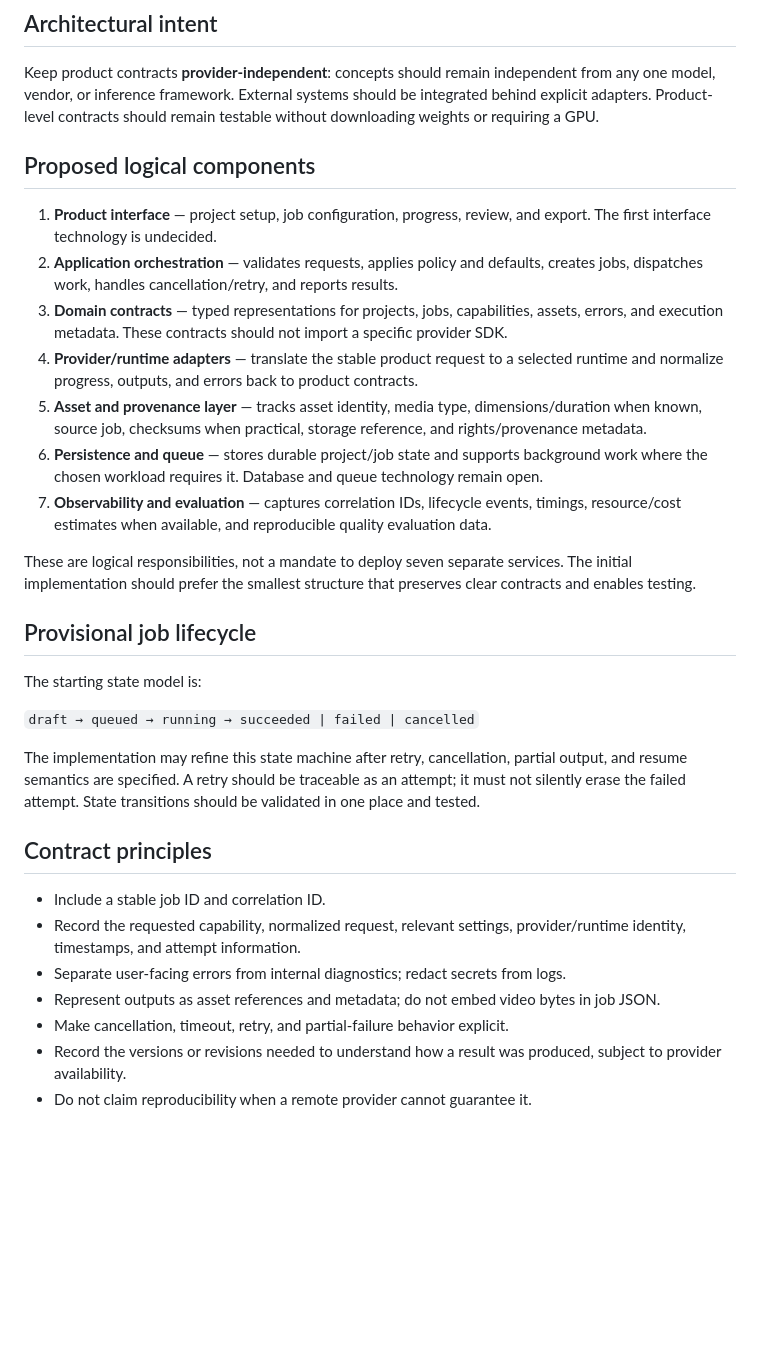
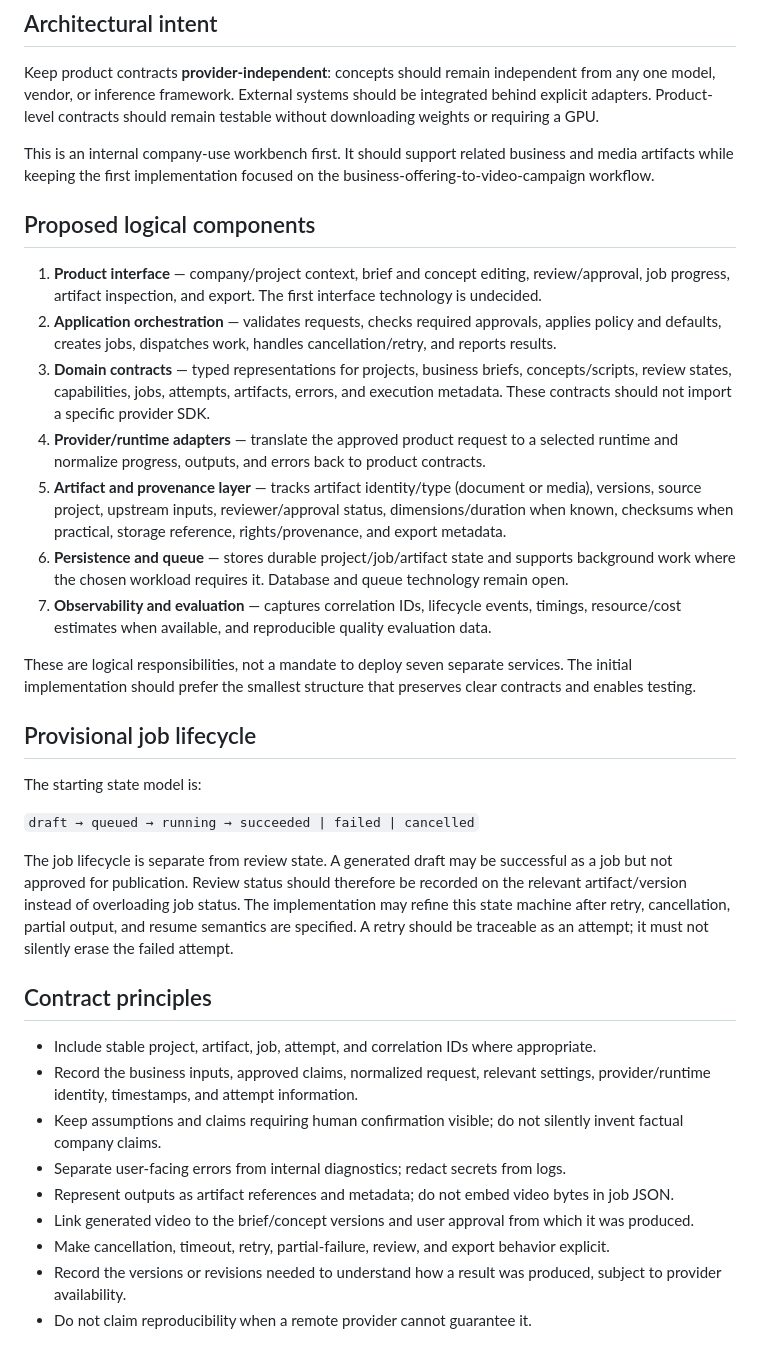
Before and after one commit to Loofy147/video-workbench, a Markdown page: docs/ARCHITECTURE.md, the part around the change. Rendered like a GitHub page; blank space fills up the shorter version.

Commit message:
docs: model reviewable business artifacts in architecture

```diff
--- a/docs/ARCHITECTURE.md
+++ b/docs/ARCHITECTURE.md
@@ -6,14 +6,16 @@
 
 Keep product contracts **provider-independent**: concepts should remain independent from any one model, vendor, or inference framework. External systems should be integrated behind explicit adapters. Product-level contracts should remain testable without downloading weights or requiring a GPU.
 
+This is an internal company-use workbench first. It should support related business and media artifacts while keeping the first implementation focused on the business-offering-to-video-campaign workflow.
+
 ## Proposed logical components
 
-1. **Product interface** — project setup, job configuration, progress, review, and export. The first interface technology is undecided.
-2. **Application orchestration** — validates requests, applies policy and defaults, creates jobs, dispatches work, handles cancellation/retry, and reports results.
-3. **Domain contracts** — typed representations for projects, jobs, capabilities, assets, errors, and execution metadata. These contracts should not import a specific provider SDK.
-4. **Provider/runtime adapters** — translate the stable product request to a selected runtime and normalize progress, outputs, and errors back to product contracts.
-5. **Asset and provenance layer** — tracks asset identity, media type, dimensions/duration when known, source job, checksums when practical, storage reference, and rights/provenance metadata.
-6. **Persistence and queue** — stores durable project/job state and supports background work where the chosen workload requires it. Database and queue technology remain open.
+1. **Product interface** — company/project context, brief and concept editing, review/approval, job progress, artifact inspection, and export. The first interface technology is undecided.
+2. **Application orchestration** — validates requests, checks required approvals, applies policy and defaults, creates jobs, dispatches work, handles cancellation/retry, and reports results.
+3. **Domain contracts** — typed representations for projects, business briefs, concepts/scripts, review states, capabilities, jobs, attempts, artifacts, errors, and execution metadata. These contracts should not import a specific provider SDK.
+4. **Provider/runtime adapters** — translate the approved product request to a selected runtime and normalize progress, outputs, and errors back to product contracts.
+5. **Artifact and provenance layer** — tracks artifact identity/type (document or media), versions, source project, upstream inputs, reviewer/approval status, dimensions/duration when known, checksums when practical, storage reference, rights/provenance, and export metadata.
+6. **Persistence and queue** — stores durable project/job/artifact state and supports background work where the chosen workload requires it. Database and queue technology remain open.
 7. **Observability and evaluation** — captures correlation IDs, lifecycle events, timings, resource/cost estimates when available, and reproducible quality evaluation data.
 
 These are logical responsibilities, not a mandate to deploy seven separate services. The initial implementation should prefer the smallest structure that preserves clear contracts and enables testing.
@@ -24,15 +26,17 @@ The starting state model is:
 
 `draft → queued → running → succeeded | failed | cancelled`
 
-The implementation may refine this state machine after retry, cancellation, partial output, and resume semantics are specified. A retry should be traceable as an attempt; it must not silently erase the failed attempt. State transitions should be validated in one place and tested.
+The job lifecycle is separate from review state. A generated draft may be successful as a job but not approved for publication. Review status should therefore be recorded on the relevant artifact/version instead of overloading job status. The implementation may refine this state machine after retry, cancellation, partial output, and resume semantics are specified. A retry should be traceable as an attempt; it must not silently erase the failed attempt.
 
 ## Contract principles
 
-- Include a stable job ID and correlation ID.
-- Record the requested capability, normalized request, relevant settings, provider/runtime identity, timestamps, and attempt information.
+- Include stable project, artifact, job, attempt, and correlation IDs where appropriate.
+- Record the business inputs, approved claims, normalized request, relevant settings, provider/runtime identity, timestamps, and attempt information.
+- Keep assumptions and claims requiring human confirmation visible; do not silently invent factual company claims.
 - Separate user-facing errors from internal diagnostics; redact secrets from logs.
-- Represent outputs as asset references and metadata; do not embed video bytes in job JSON.
-- Make cancellation, timeout, retry, and partial-failure behavior explicit.
+- Represent outputs as artifact references and metadata; do not embed video bytes in job JSON.
+- Link generated video to the brief/concept versions and user approval from which it was produced.
+- Make cancellation, timeout, retry, partial-failure, review, and export behavior explicit.
 - Record the versions or revisions needed to understand how a result was produced, subject to provider availability.
 - Do not claim reproducibility when a remote provider cannot guarantee it.
 
```
